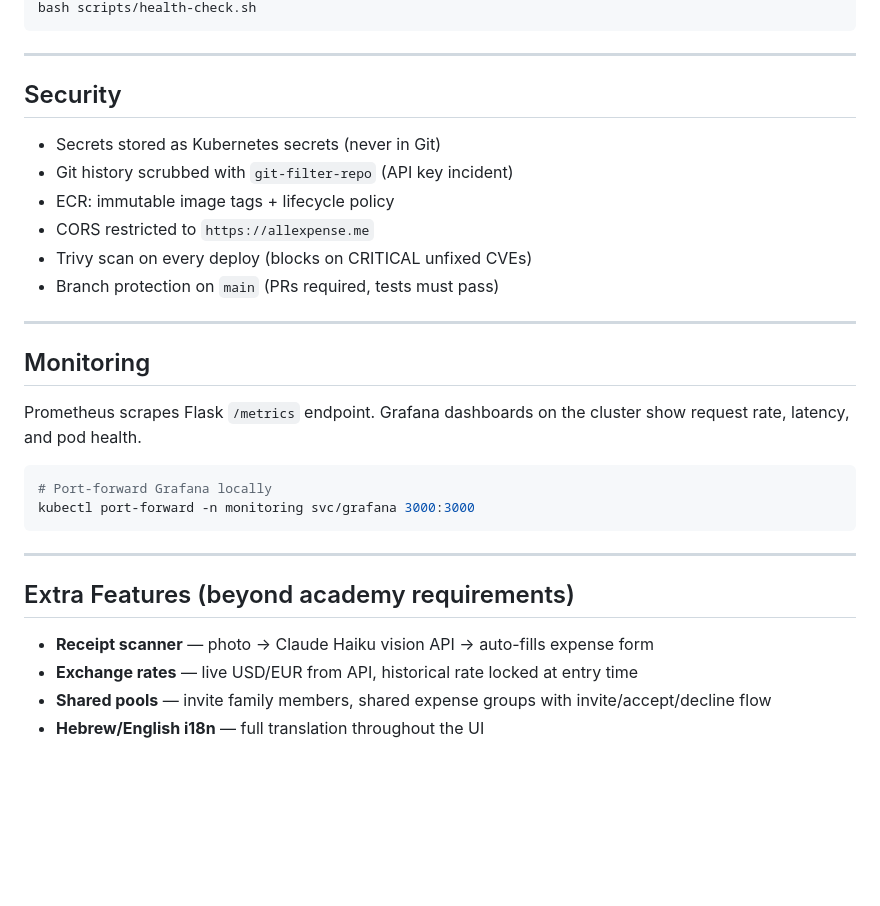
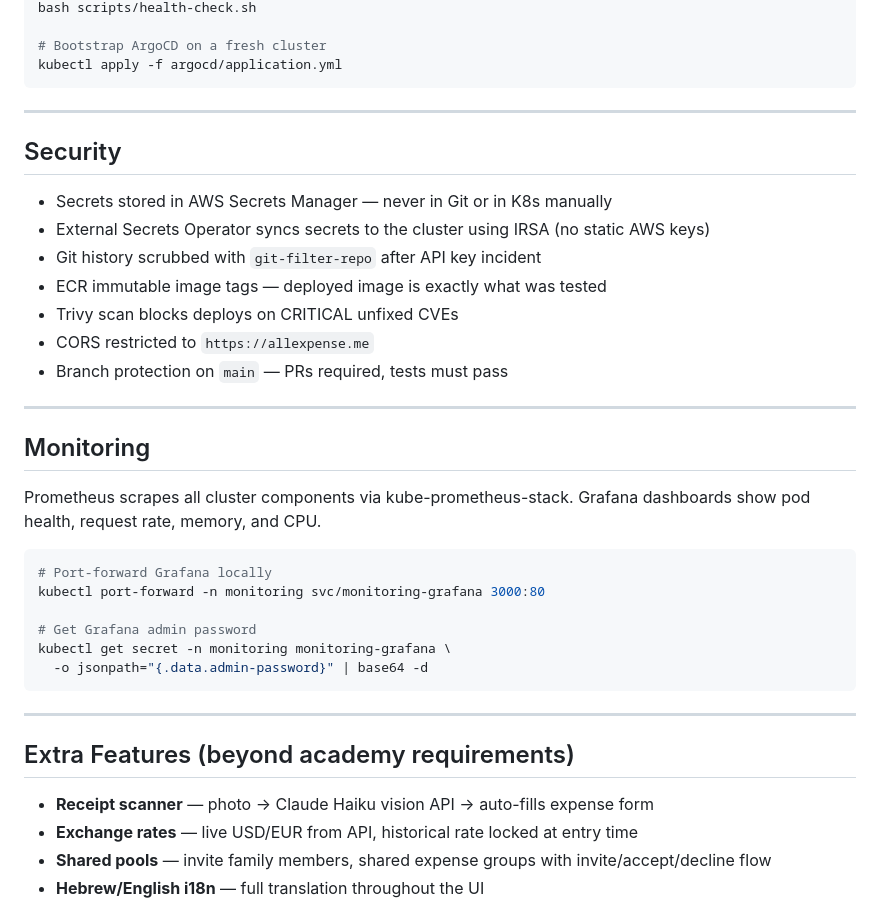
Before and after one commit to idofurman/finance-dashboard, a Markdown page: README.md, the part around one of its changes. GitHub-like rendering; blank space fills up the shorter version.

````diff
--- a/README.md
+++ b/README.md
@@ -158,33 +198,41 @@ kubectl logs -l app=backend -f
 bash scripts/health-check.sh
+
+# Bootstrap ArgoCD on a fresh cluster
+kubectl apply -f argocd/application.yml
 ```
 
 ---
 
 ## Security
 
-- Secrets stored as Kubernetes secrets (never in Git)
-- Git history scrubbed with `git-filter-repo` (API key incident)
-- ECR: immutable image tags + lifecycle policy
+- Secrets stored in AWS Secrets Manager — never in Git or in K8s manually
+- External Secrets Operator syncs secrets to the cluster using IRSA (no static AWS keys)
+- Git history scrubbed with `git-filter-repo` after API key incident
+- ECR immutable image tags — deployed image is exactly what was tested
+- Trivy scan blocks deploys on CRITICAL unfixed CVEs
 - CORS restricted to `https://allexpense.me`
-- Trivy scan on every deploy (blocks on CRITICAL unfixed CVEs)
-- Branch protection on `main` (PRs required, tests must pass)
+- Branch protection on `main` — PRs required, tests must pass
 
 ---
 
 ## Monitoring
 
-Prometheus scrapes Flask `/metrics` endpoint. Grafana dashboards on the cluster show request rate, latency, and pod health.
+Prometheus scrapes all cluster components via kube-prometheus-stack. Grafana dashboards show pod health, request rate, memory, and CPU.
 
 ```bash
 # Port-forward Grafana locally
-kubectl port-forward -n monitoring svc/grafana 3000:3000
+kubectl port-forward -n monitoring svc/monitoring-grafana 3000:80
+
+# Get Grafana admin password
+kubectl get secret -n monitoring monitoring-grafana \
+  -o jsonpath="{.data.admin-password}" | base64 -d
 ```
 
 ---
 
 ## Extra Features (beyond academy requirements)
 
-- **Receipt scanner** — photo → Claude Haiku vision API → auto-fills expense form
+- **Receipt scanner** — photo -> Claude Haiku vision API -> auto-fills expense form
 - **Exchange rates** — live USD/EUR from API, historical rate locked at entry time
 - **Shared pools** — invite family members, shared expense groups with invite/accept/decline flow
 - **Hebrew/English i18n** — full translation throughout the UI
````
Also changed, not shown: other parts of README.md (+105 -65 lines).
